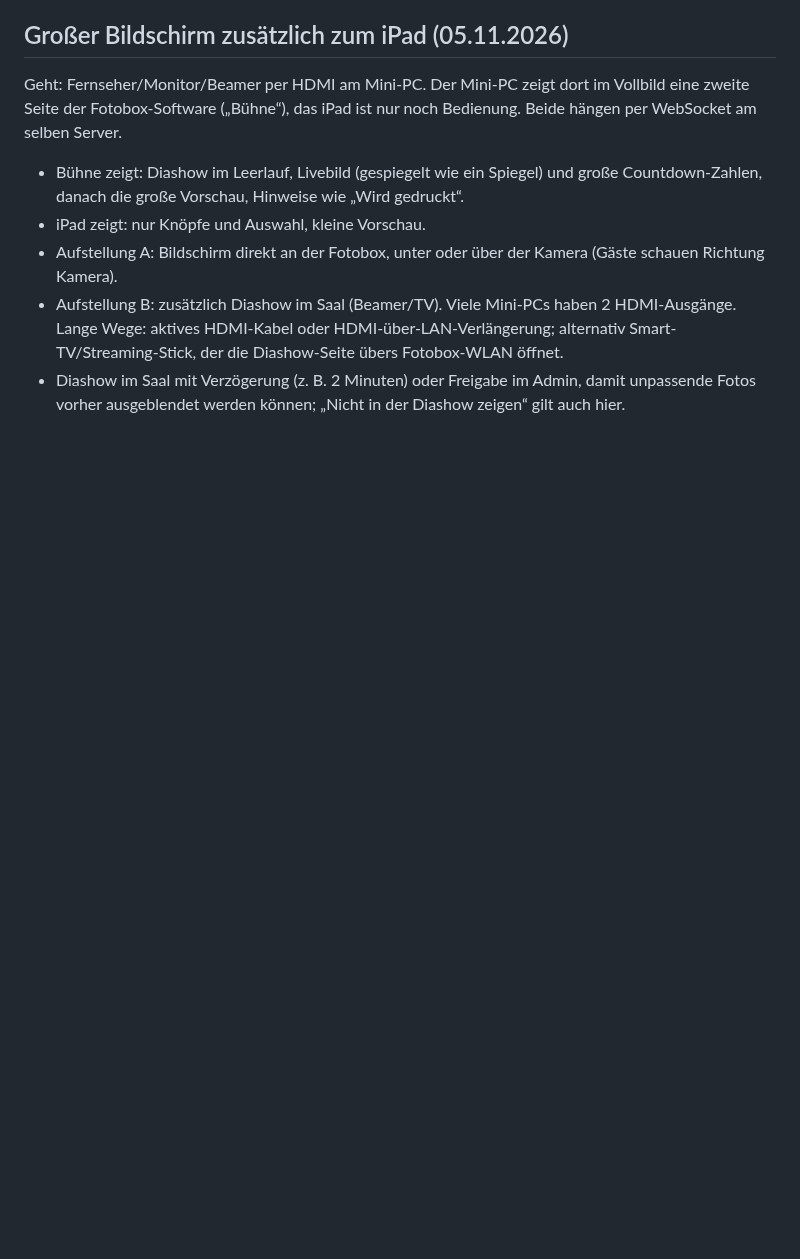
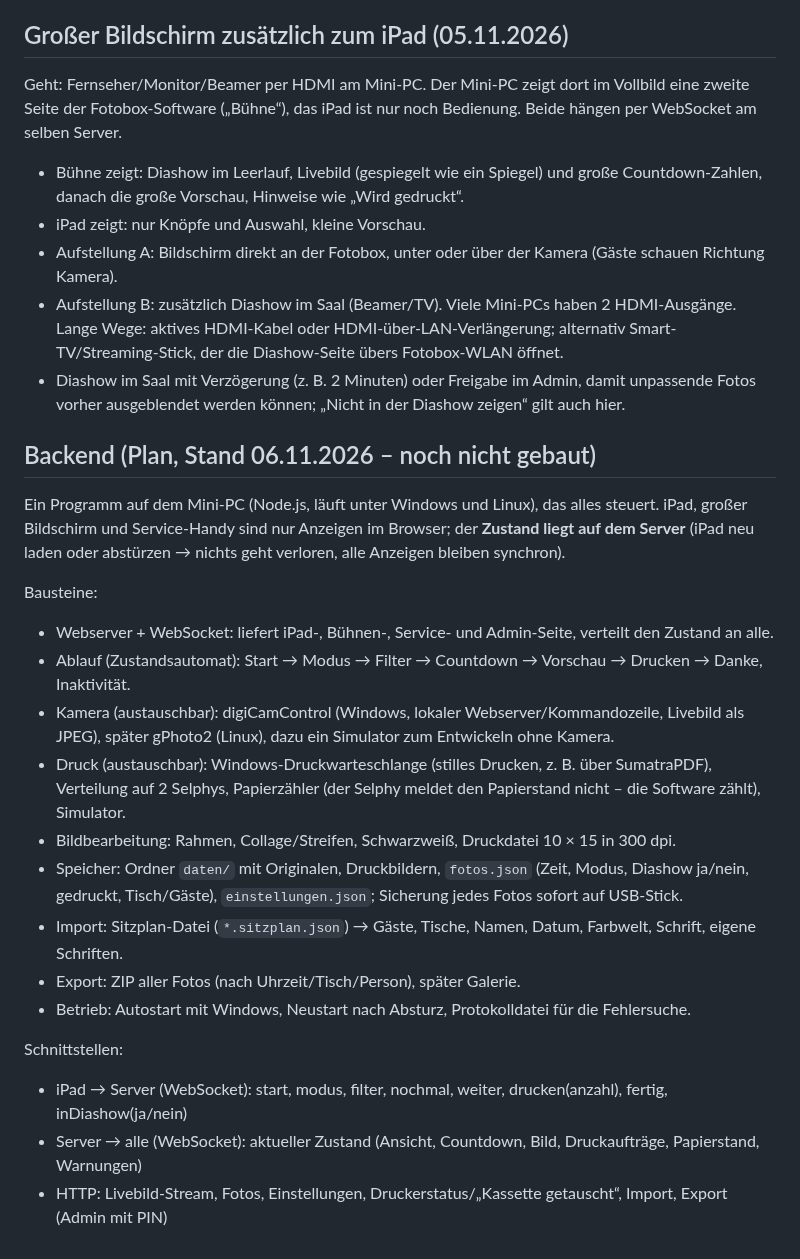
Before and after one commit to tobilamm-ctrl/empty, a Markdown page: hochzeit/fotobox-ideen.md, the part around the change. GitHub-like rendering; blank space fills up the shorter version.

Commit message:
Fotobox-Ideen: Plan für das Backend ergänzt
Co-Authored-By: Claude Opus 5.5 <noreply@anthropic.com>
Claude-Session: https://claude.ai/code/session_017Jt6AihojBaiXcABm3gP8b

```diff
--- a/hochzeit/fotobox-ideen.md
+++ b/hochzeit/fotobox-ideen.md
@@ -228,3 +228,28 @@ der Fotobox-Software („Bühne“), das iPad ist nur noch Bedienung. Beide hän
   der die Diashow-Seite übers Fotobox-WLAN öffnet.
 - Diashow im Saal mit Verzögerung (z. B. 2 Minuten) oder Freigabe im Admin, damit unpassende Fotos
   vorher ausgeblendet werden können; „Nicht in der Diashow zeigen“ gilt auch hier.
+
+## Backend (Plan, Stand 06.11.2026 – noch nicht gebaut)
+
+Ein Programm auf dem Mini-PC (Node.js, läuft unter Windows und Linux), das alles steuert. iPad, großer
+Bildschirm und Service-Handy sind nur Anzeigen im Browser; der **Zustand liegt auf dem Server**
+(iPad neu laden oder abstürzen → nichts geht verloren, alle Anzeigen bleiben synchron).
+
+Bausteine:
+- Webserver + WebSocket: liefert iPad-, Bühnen-, Service- und Admin-Seite, verteilt den Zustand an alle.
+- Ablauf (Zustandsautomat): Start → Modus → Filter → Countdown → Vorschau → Drucken → Danke, Inaktivität.
+- Kamera (austauschbar): digiCamControl (Windows, lokaler Webserver/Kommandozeile, Livebild als JPEG),
+  später gPhoto2 (Linux), dazu ein Simulator zum Entwickeln ohne Kamera.
+- Druck (austauschbar): Windows-Druckwarteschlange (stilles Drucken, z. B. über SumatraPDF), Verteilung auf
+  2 Selphys, Papierzähler (der Selphy meldet den Papierstand nicht – die Software zählt), Simulator.
+- Bildbearbeitung: Rahmen, Collage/Streifen, Schwarzweiß, Druckdatei 10 × 15 in 300 dpi.
+- Speicher: Ordner `daten/` mit Originalen, Druckbildern, `fotos.json` (Zeit, Modus, Diashow ja/nein,
+  gedruckt, Tisch/Gäste), `einstellungen.json`; Sicherung jedes Fotos sofort auf USB-Stick.
+- Import: Sitzplan-Datei (`*.sitzplan.json`) → Gäste, Tische, Namen, Datum, Farbwelt, Schrift, eigene Schriften.
+- Export: ZIP aller Fotos (nach Uhrzeit/Tisch/Person), später Galerie.
+- Betrieb: Autostart mit Windows, Neustart nach Absturz, Protokolldatei für die Fehlersuche.
+
+Schnittstellen:
+- iPad → Server (WebSocket): start, modus, filter, nochmal, weiter, drucken(anzahl), fertig, inDiashow(ja/nein)
+- Server → alle (WebSocket): aktueller Zustand (Ansicht, Countdown, Bild, Druckaufträge, Papierstand, Warnungen)
+- HTTP: Livebild-Stream, Fotos, Einstellungen, Druckerstatus/„Kassette getauscht“, Import, Export (Admin mit PIN)
```
